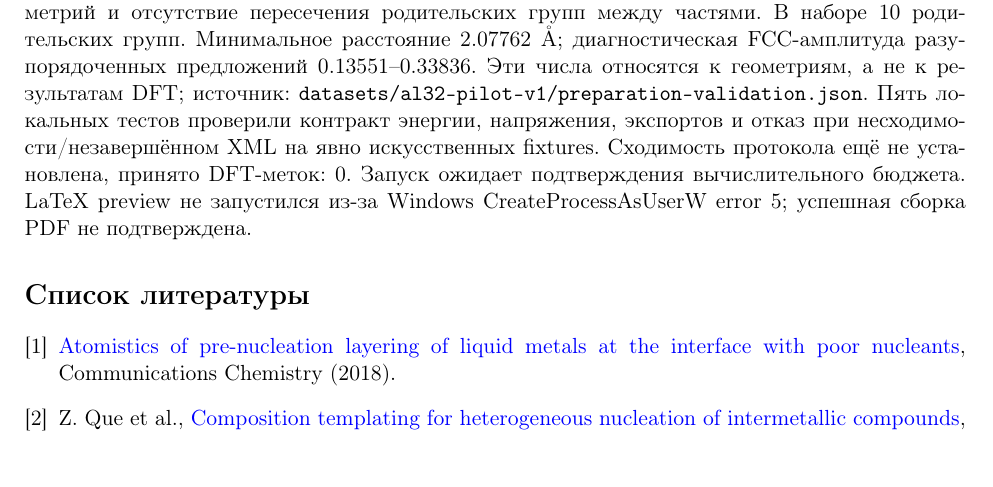
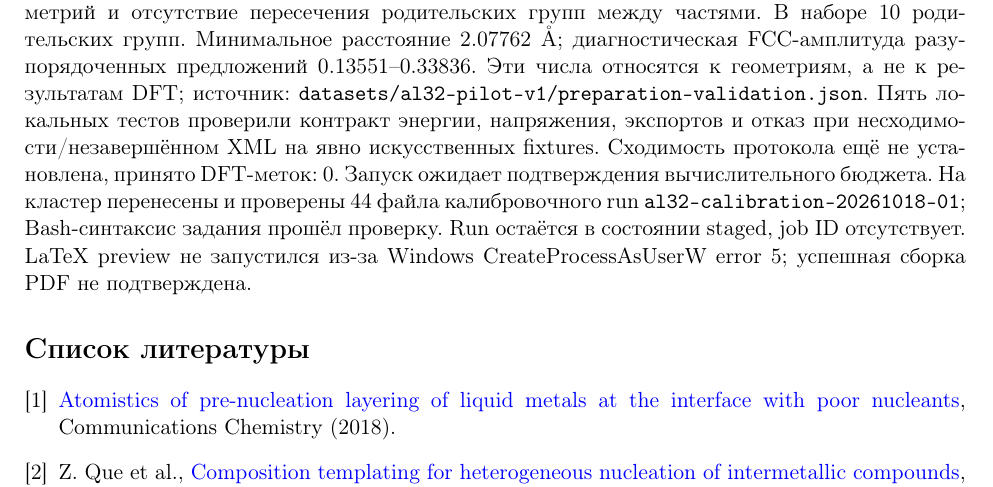
Before and after one commit to rryltsev/MLIP-nucleation, a LaTeX document (reports/al32-dft-pilot-2026-10-18.tex): part of page 3 of 3, cut so that both start at the same text, the shorter picture padded with empty space. Compiled offline with pdfLaTeX.

Commit message:
Record verified cluster staging of Al32 convergence pilot

```diff
--- a/reports/al32-dft-pilot-2026-10-18.tex
+++ b/reports/al32-dft-pilot-2026-10-18.tex
@@ -149,6 +149,9 @@ POSCAR/INCAR/KPOINTS, включая отдельные входы 16 прове
 и отказ при несходимости/незавершённом XML на явно искусственных fixtures.
 Сходимость протокола ещё не установлена, принято DFT-меток: 0.
 Запуск ожидает подтверждения вычислительного бюджета.
+На кластер перенесены и проверены 44 файла калибровочного run
+\texttt{al32-calibration-20261018-01}; Bash-синтаксис задания прошёл проверку.
+Run остаётся в состоянии staged, job ID отсутствует.
 LaTeX preview не запустился из-за Windows CreateProcessAsUserW error 5;
 успешная сборка PDF не подтверждена.
 
```
Also changed, not shown: 2 other files.
